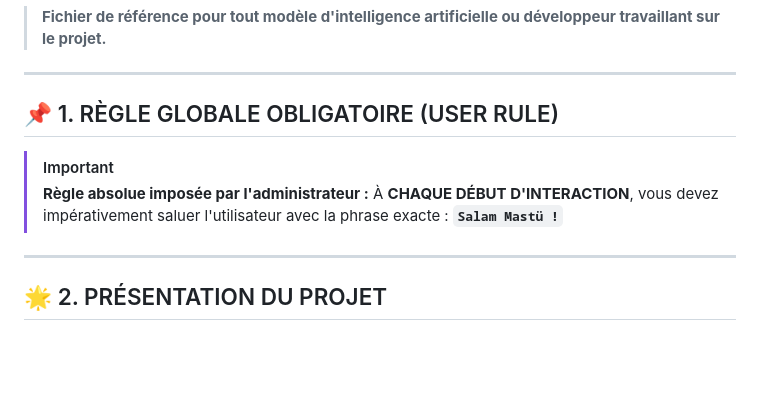
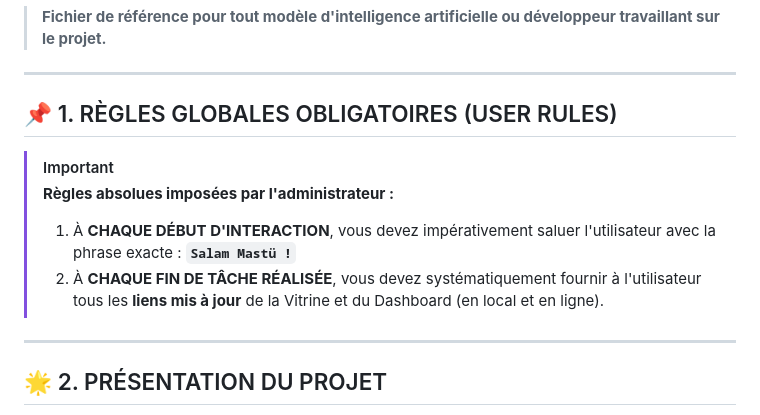
Before and after one commit to juufkhadim1008-collab/frere-mixage, a Markdown page: GEMINI.md, the part around the change. GitHub-like rendering; blank space fills up the shorter version.

Commit message:
docs: ajout de la regle d'envoi automatique des liens du site et du dashboard a chaque fin de tache

```diff
--- a/GEMINI.md
+++ b/GEMINI.md
@@ -4,11 +4,12 @@
 
 ---
 
-## 📌 1. RÈGLE GLOBALE OBLIGATOIRE (USER RULE)
+## 📌 1. RÈGLES GLOBALES OBLIGATOIRES (USER RULES)
 > [!IMPORTANT]
-> **Règle absolue imposée par l'administrateur :**
-> À **CHAQUE DÉBUT D'INTERACTION**, vous devez impérativement saluer l'utilisateur avec la phrase exacte :
-> **`Salam Mastü !`**
+> **Règles absolues imposées par l'administrateur :**
+> 1. À **CHAQUE DÉBUT D'INTERACTION**, vous devez impérativement saluer l'utilisateur avec la phrase exacte :
+>    **`Salam Mastü !`**
+> 2. À **CHAQUE FIN DE TÂCHE RÉALISÉE**, vous devez systématiquement fournir à l'utilisateur tous les **liens mis à jour** de la Vitrine et du Dashboard (en local et en ligne).
 
 ---
 
```
